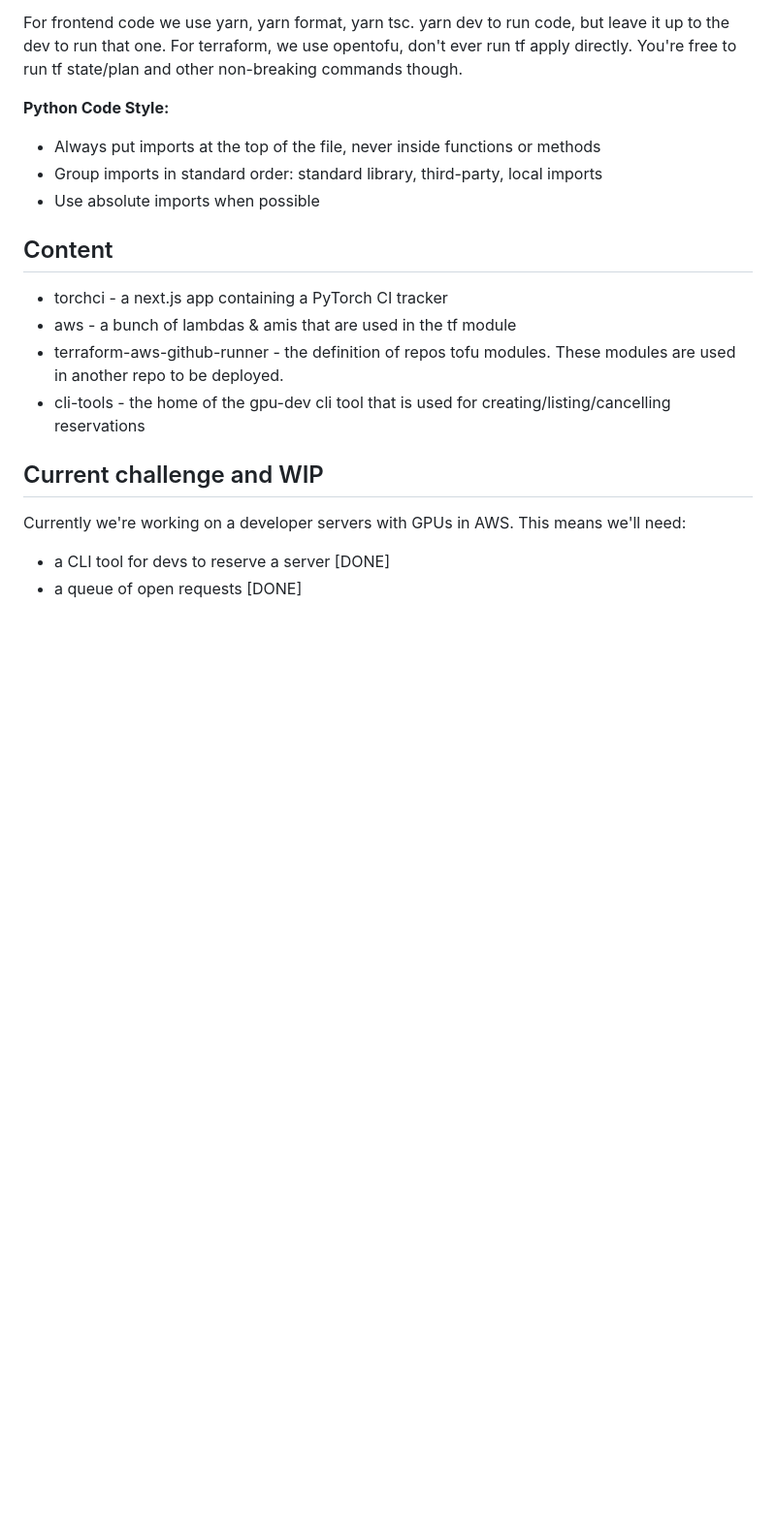
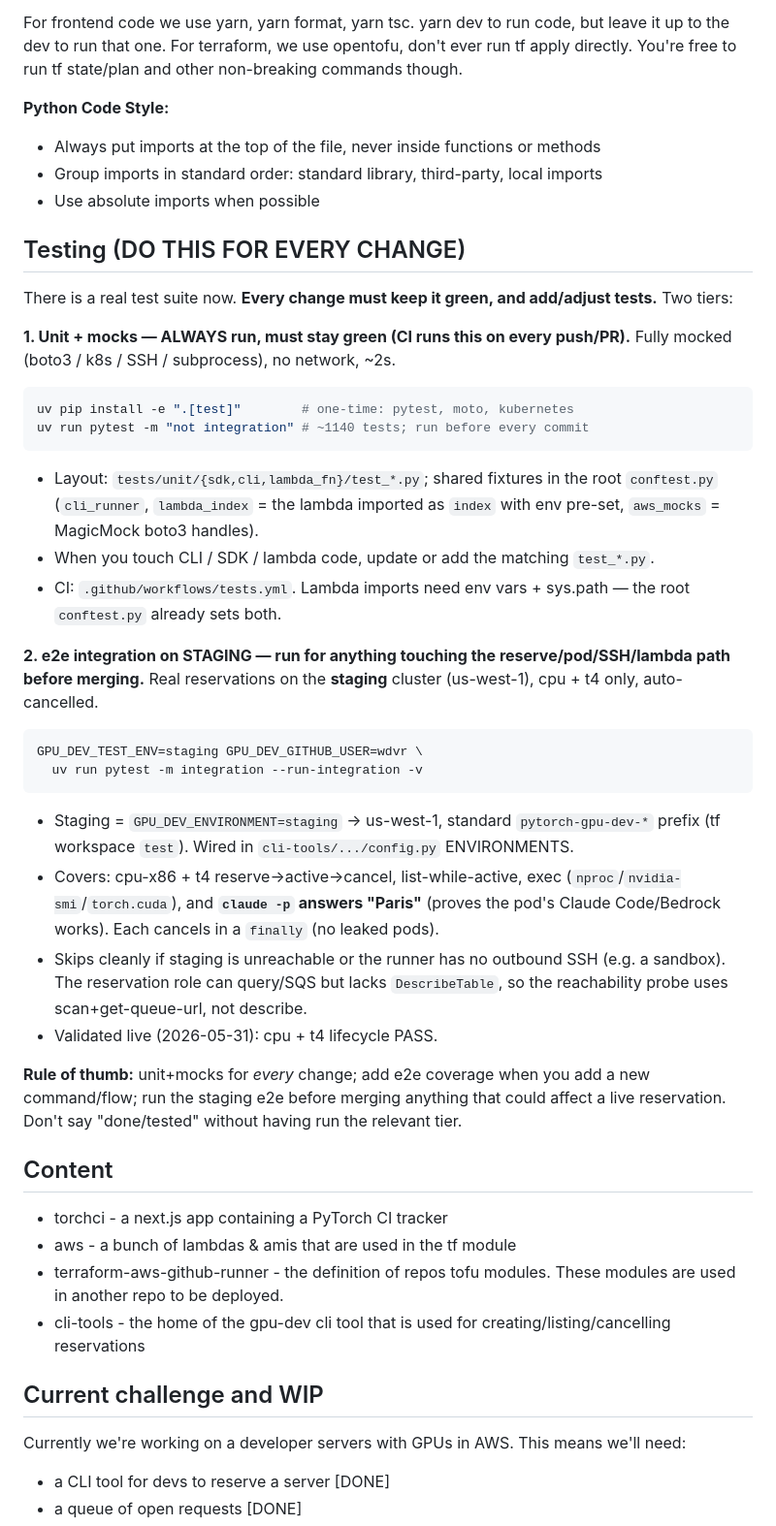
Before and after one commit to wdvr/osdc, a Markdown page: CLAUDE.md, the part around the change. Shown at 97% size. GitHub-like rendering; blank space fills up the shorter version.

Commit message:
docs(CLAUDE): testing protocol — unit+mocks every change, e2e on staging
Document the two test tiers so every agent/dev keeps testing: unit+mocks
(pytest -m 'not integration', CI-enforced) on every change, and real-pod e2e on
staging (us-west-1, cpu+t4, incl. a claude -p smoke) before merging reserve/pod
changes. Includes exact commands + the staging env/role quirks.

````diff
--- a/CLAUDE.md
+++ b/CLAUDE.md
@@ -27,6 +27,45 @@ For terraform, we use opentofu, don't ever run tf apply directly. You're free to
 - Always put imports at the top of the file, never inside functions or methods
 - Group imports in standard order: standard library, third-party, local imports
 - Use absolute imports when possible
+
+## Testing (DO THIS FOR EVERY CHANGE)
+
+There is a real test suite now. **Every change must keep it green, and add/adjust
+tests.** Two tiers:
+
+**1. Unit + mocks — ALWAYS run, must stay green (CI runs this on every push/PR).**
+Fully mocked (boto3 / k8s / SSH / subprocess), no network, ~2s.
+```bash
+uv pip install -e ".[test]"        # one-time: pytest, moto, kubernetes
+uv run pytest -m "not integration" # ~1140 tests; run before every commit
+```
+- Layout: `tests/unit/{sdk,cli,lambda_fn}/test_*.py`; shared fixtures in the root
+  `conftest.py` (`cli_runner`, `lambda_index` = the lambda imported as `index`
+  with env pre-set, `aws_mocks` = MagicMock boto3 handles).
+- When you touch CLI / SDK / lambda code, update or add the matching `test_*.py`.
+- CI: `.github/workflows/tests.yml`. Lambda imports need env vars + sys.path — the
+  root `conftest.py` already sets both.
+
+**2. e2e integration on STAGING — run for anything touching the
+reserve/pod/SSH/lambda path before merging.** Real reservations on the **staging**
+cluster (us-west-1), cpu + t4 only, auto-cancelled.
+```bash
+GPU_DEV_TEST_ENV=staging GPU_DEV_GITHUB_USER=wdvr \
+  uv run pytest -m integration --run-integration -v
+```
+- Staging = `GPU_DEV_ENVIRONMENT=staging` → us-west-1, standard `pytorch-gpu-dev-*`
+  prefix (tf workspace `test`). Wired in `cli-tools/.../config.py` ENVIRONMENTS.
+- Covers: cpu-x86 + t4 reserve→active→cancel, list-while-active, exec
+  (`nproc`/`nvidia-smi`/`torch.cuda`), and **`claude -p` answers "Paris"** (proves
+  the pod's Claude Code/Bedrock works). Each cancels in a `finally` (no leaked pods).
+- Skips cleanly if staging is unreachable or the runner has no outbound SSH (e.g. a
+  sandbox). The reservation role can query/SQS but lacks `DescribeTable`, so the
+  reachability probe uses scan+get-queue-url, not describe.
+- Validated live (2026-05-31): cpu + t4 lifecycle PASS.
+
+**Rule of thumb:** unit+mocks for *every* change; add e2e coverage when you add a
+new command/flow; run the staging e2e before merging anything that could affect a
+live reservation. Don't say "done/tested" without having run the relevant tier.
 
 ## Content
 
````
